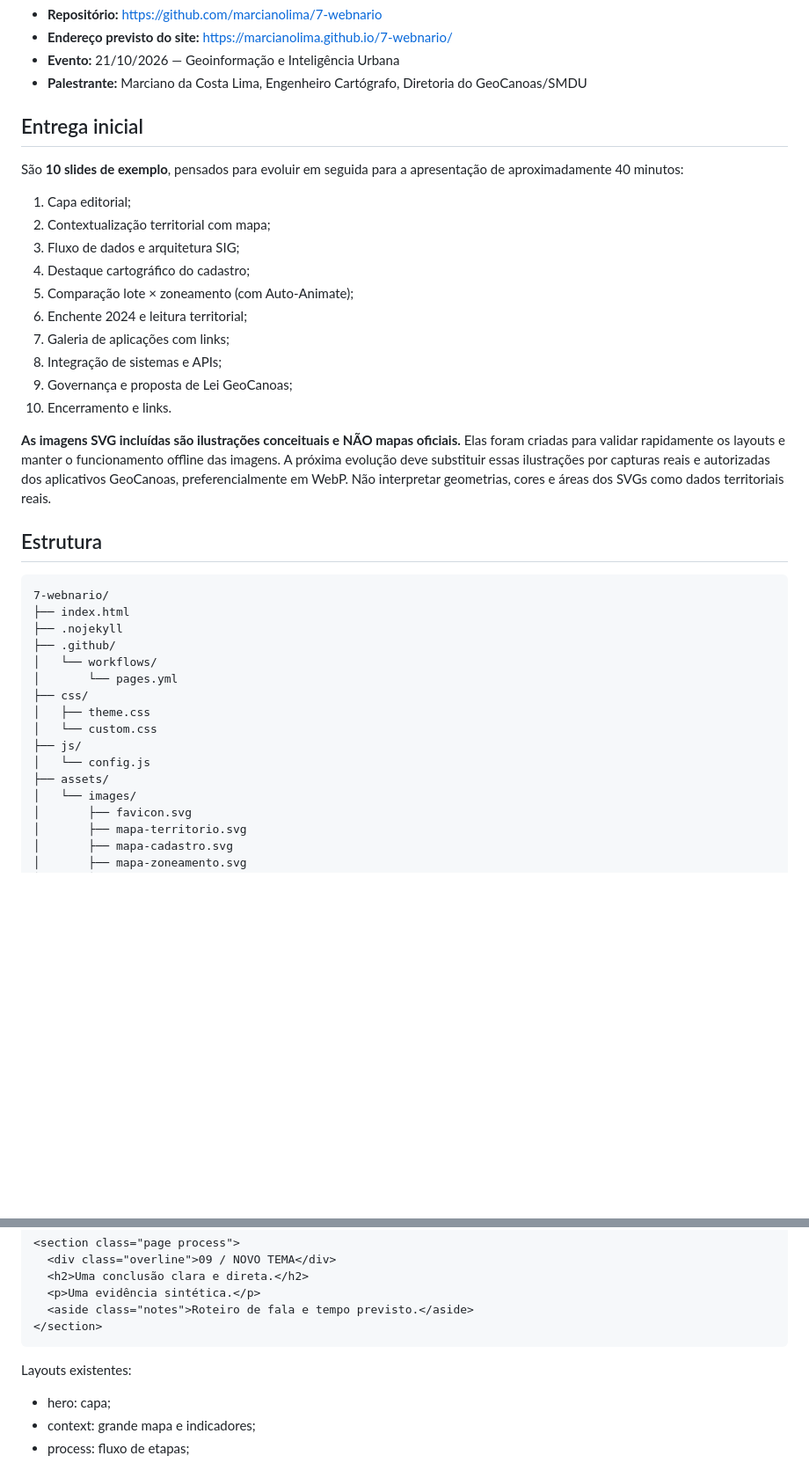
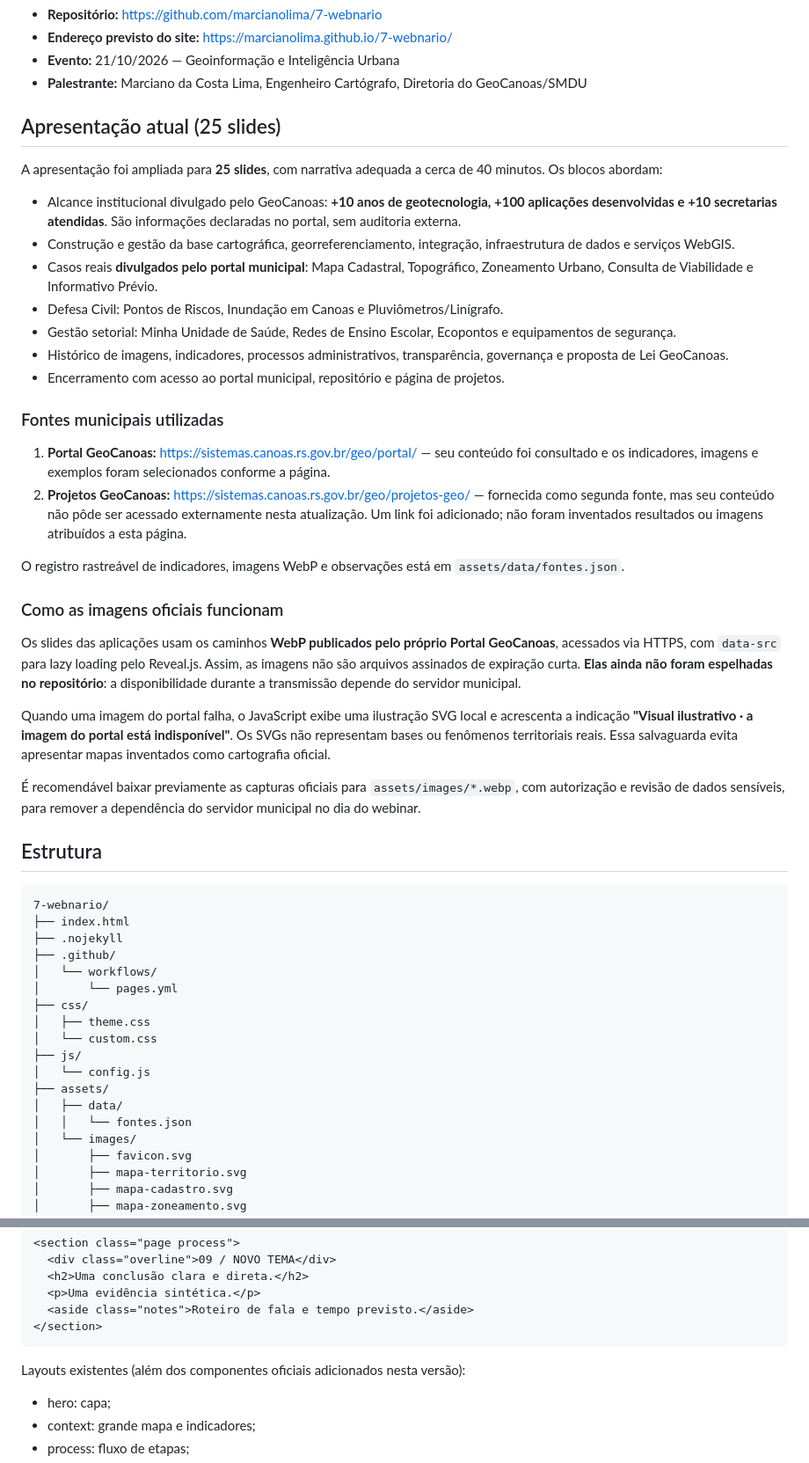
Before and after one commit to marcianolima/7-webnario, a Markdown page: README.md, 2 parts joined by grey strips. Shown at 88% size. Rendered like a GitHub page; blank space fills up the shorter version.

Commit message:
docs: document 25 slides, official GeoCanoas source images, provenance and projects-page access limitation

```diff
--- a/README.md
+++ b/README.md
@@ -7,22 +7,32 @@ Apresentação web do GeoCanoas (Prefeitura de Canoas/RS), em **Reveal.js 6.0.2*
 - **Evento:** 21/10/2026 — Geoinformação e Inteligência Urbana
 - **Palestrante:** Marciano da Costa Lima, Engenheiro Cartógrafo, Diretoria do GeoCanoas/SMDU
 
-## Entrega inicial
+## Apresentação atual (25 slides)
 
-São **10 slides de exemplo**, pensados para evoluir em seguida para a apresentação de aproximadamente 40 minutos:
+A apresentação foi ampliada para **25 slides**, com narrativa adequada a cerca de 40 minutos. Os blocos abordam:
 
-1. Capa editorial;
-2. Contextualização territorial com mapa;
-3. Fluxo de dados e arquitetura SIG;
-4. Destaque cartográfico do cadastro;
-5. Comparação lote × zoneamento (com Auto-Animate);
-6. Enchente 2024 e leitura territorial;
-7. Galeria de aplicações com links;
-8. Integração de sistemas e APIs;
-9. Governança e proposta de Lei GeoCanoas;
-10. Encerramento e links.
+- Alcance institucional divulgado pelo GeoCanoas: **+10 anos de geotecnologia, +100 aplicações desenvolvidas e +10 secretarias atendidas**. São informações declaradas no portal, sem auditoria externa.
+- Construção e gestão da base cartográfica, georreferenciamento, integração, infraestrutura de dados e serviços WebGIS.
+- Casos reais **divulgados pelo portal municipal**: Mapa Cadastral, Topográfico, Zoneamento Urbano, Consulta de Viabilidade e Informativo Prévio.
+- Defesa Civil: Pontos de Riscos, Inundação em Canoas e Pluviômetros/Linígrafo.
+- Gestão setorial: Minha Unidade de Saúde, Redes de Ensino Escolar, Ecopontos e equipamentos de segurança.
+- Histórico de imagens, indicadores, processos administrativos, transparência, governança e proposta de Lei GeoCanoas.
+- Encerramento com acesso ao portal municipal, repositório e página de projetos.
 
-**As imagens SVG incluídas são ilustrações conceituais e NÃO mapas oficiais.** Elas foram criadas para validar rapidamente os layouts e manter o funcionamento offline das imagens. A próxima evolução deve substituir essas ilustrações por capturas reais e autorizadas dos aplicativos GeoCanoas, preferencialmente em WebP. Não interpretar geometrias, cores e áreas dos SVGs como dados territoriais reais.
+### Fontes municipais utilizadas
+
+1. **Portal GeoCanoas:** https://sistemas.canoas.rs.gov.br/geo/portal/ — seu conteúdo foi consultado e os indicadores, imagens e exemplos foram selecionados conforme a página.
+2. **Projetos GeoCanoas:** https://sistemas.canoas.rs.gov.br/geo/projetos-geo/ — fornecida como segunda fonte, mas seu conteúdo não pôde ser acessado externamente nesta atualização. Um link foi adicionado; não foram inventados resultados ou imagens atribuídos a esta página.
+
+O registro rastreável de indicadores, imagens WebP e observações está em `assets/data/fontes.json`.
+
+### Como as imagens oficiais funcionam
+
+Os slides das aplicações usam os caminhos **WebP publicados pelo próprio Portal GeoCanoas**, acessados via HTTPS, com `data-src` para lazy loading pelo Reveal.js. Assim, as imagens não são arquivos assinados de expiração curta. **Elas ainda não foram espelhadas no repositório**: a disponibilidade durante a transmissão depende do servidor municipal.
+
+Quando uma imagem do portal falha, o JavaScript exibe uma ilustração SVG local e acrescenta a indicação **"Visual ilustrativo · a imagem do portal está indisponível"**. Os SVGs não representam bases ou fenômenos territoriais reais. Essa salvaguarda evita apresentar mapas inventados como cartografia oficial.
+
+É recomendável baixar previamente as capturas oficiais para `assets/images/*.webp`, com autorização e revisão de dados sensíveis, para remover a dependência do servidor municipal no dia do webinar.
 
 ## Estrutura
 
@@ -38,6 +48,8 @@ São **10 slides de exemplo**, pensados para evoluir em seguida para a apresenta
     ├── js/
     │   └── config.js
     ├── assets/
+    │   ├── data/
+    │   │   └── fontes.json
     │   └── images/
     │       ├── favicon.svg
     │       ├── mapa-territorio.svg
@@ -159,7 +171,7 @@ Exemplo:
       <aside class="notes">Roteiro de fala e tempo previsto.</aside>
     </section>
 
-Layouts existentes:
+Layouts existentes (além dos componentes oficiais adicionados nesta versão):
 - hero: capa;
 - context: grande mapa e indicadores;
 - process: fluxo de etapas;
```
